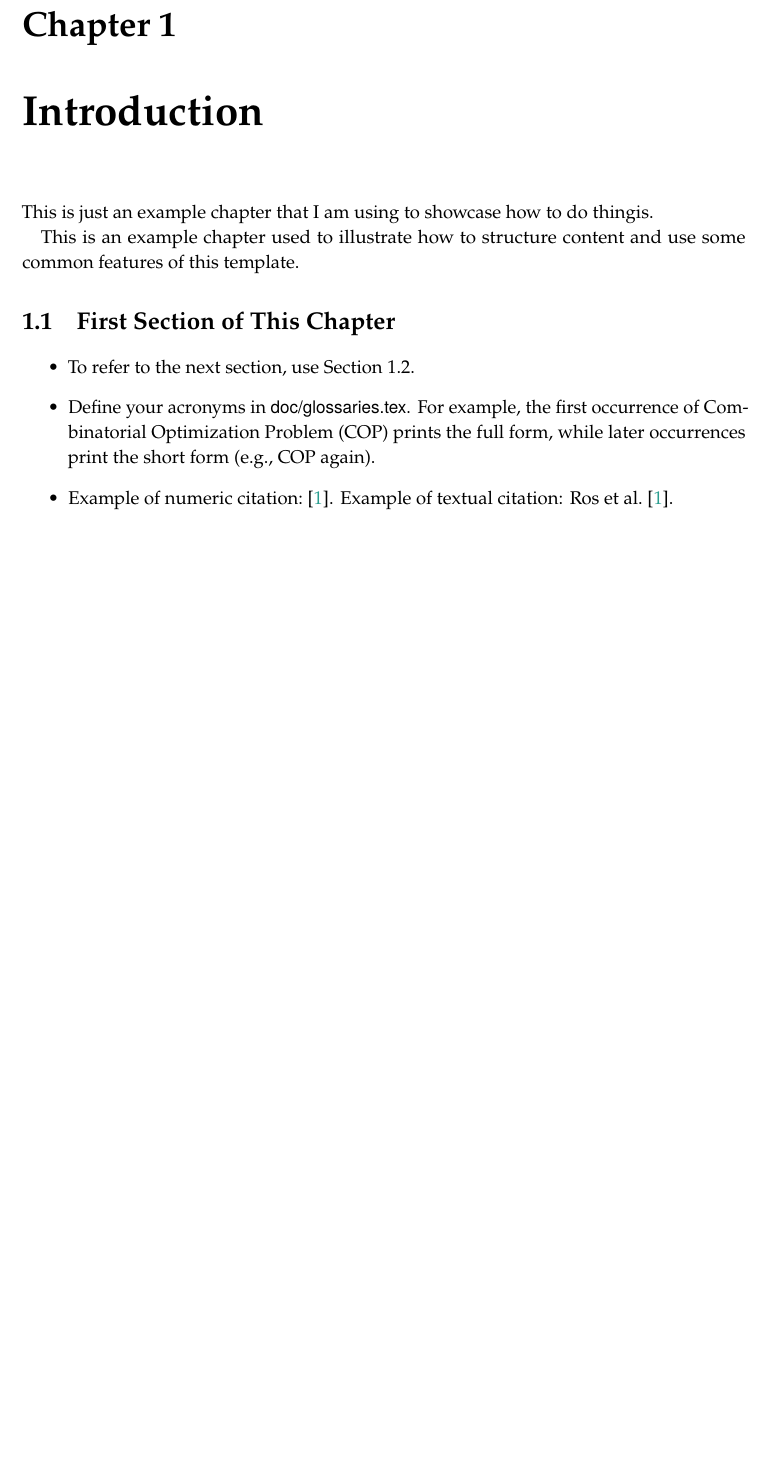
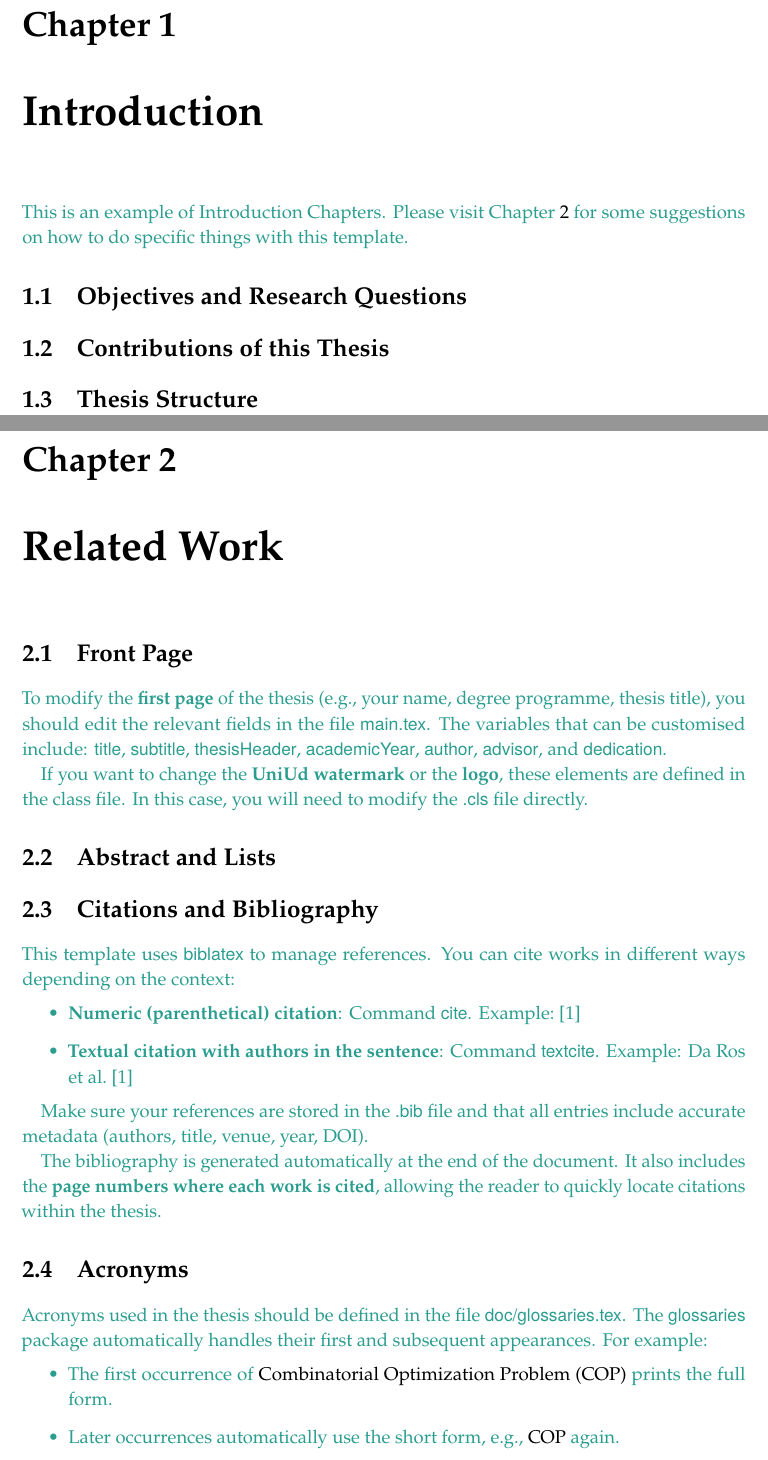
Before and after one commit to francesdaros/thesis-guide, a LaTeX thesis (template/main.tex, which reads template/chapters/chapter-1.tex, template/chapters/chapter-2.tex, template/doc/abstract.tex): part of page 15 of 19 before the commit and two parts of pages 15 and 17 of 31 after it, the two joined at a grey line, cut so that both start at the same text, the shorter picture padded with empty space. Compiled offline with pdfLaTeX; a LaTeX package or settings file that is missing is left out.

Commit message:
updated template

```diff
--- a/template/chapters/chapter-1.tex
+++ b/template/chapters/chapter-1.tex
@@ -2,16 +2,10 @@
 \begin{document}
 \chapter{Introduction}\label{cap:introduction}
 
-This is just an example chapter that I am using to showcase how to do thingis.
+\textcolor{greenish}{This is an example of Introduction Chapters. Please visit \Cref{cap:related-work} for some suggestions on how to do specific things with this template.}
 
-This is an example chapter used to illustrate how to structure content and use some common features of this template.
+\section{Objectives and Research Questions}\label{sec:obj-rq}
 
-\section{First Section of This Chapter}\label{sec:first-section}
+\section{Contributions of this Thesis}\label{sec:contributions}
 
-\begin{itemize}
-    \item To refer to the next section, use \Cref{sec:second-section}.
-    \item Define your acronyms in \textsf{doc/glossaries.tex}.
-    For example, the first occurrence of \gls{cop} prints the full form, while later occurrences print the short form (e.g., \gls{cop} again).
-    \item Example of numeric citation:~\cite{DBLP:journals/cor/RosGLMW25}.
-    Example of textual citation: \textcite{DBLP:journals/cor/RosGLMW25}.
-    \item If you need an authors’ declaration page, uncomment the command \textsf{authorsdeclatationpage} in the \textsf{.cls} file.
+\section{Thesis Structure}\label{sec:structure}
--- /dev/null
+++ b/template/chapters/chapter-2.tex
@@ -0,0 +1,49 @@
+\documentclass[../main.tex]{subfiles}
+\begin{document}
+\chapter{Related Work}\label{cap:related-work}
+
+\section{Front Page}
+
+\textcolor{greenish}{
+To modify the \textbf{first page} of the thesis (e.g., your name, degree programme, thesis title), you should edit the relevant fields in the file \textsf{main.tex}. The variables that can be customised include: \textsf{title}, \textsf{subtitle}, \textsf{thesisHeader}, \textsf{academicYear}, \textsf{author}, \textsf{advisor}, and \textsf{dedication}.
+}
+
+\textcolor{greenish}{
+If you want to change the \textbf{UniUd watermark} or the \textbf{logo}, these elements are defined in the class file.
+In this case, you will need to modify the \textsf{.cls} file directly.
+}
+
+\section{Abstract and Lists}
+
+\section{Citations and Bibliography}
+
+\textcolor{greenish}{
+This template uses \textsf{biblatex} to manage references.
+You can cite works in different ways depending on the context:
+\begin{itemize}
+    \item \textbf{Numeric (parenthetical) citation}:
+    Command \textsf{cite}. Example:~\cite{DBLP:journals/cor/RosGLMW25}
+    \item \textbf{Textual citation with authors in the sentence}: Command \textsf{textcite}.
+    Example: \textcite{DBLP:journals/cor/RosGLMW25}
+\end{itemize}
+}
+
+\textcolor{greenish}{
+Make sure your references are stored in the \textsf{.bib} file and that all entries include accurate metadata (authors, title, venue, year, DOI).
+}
+
+\textcolor{greenish}{
+The bibliography is generated automatically at the end of the document.
+It also includes the \textbf{page numbers where each work is cited}, allowing the reader to quickly locate citations within the thesis.
+}
+
+\section{Acronyms}
+
+\textcolor{greenish}{
+Acronyms used in the thesis should be defined in the file \textsf{doc/glossaries.tex}.
+The \textsf{glossaries} package automatically handles their first and subsequent appearances.
+For example:
+\begin{itemize}
+    \item The first occurrence of \gls{cop} prints the full form.
+    \item Later occurrences automatically use the short form, e.g., \gls{cop} again.
+\end{itemize}
--- a/template/doc/abstract.tex
+++ b/template/doc/abstract.tex
@@ -1,7 +1,10 @@
 \begin{abstract}
 
+\textcolor{greenish}{
 Insert here your abstract.
+}
 
+\textcolor{greenish}{
 \textbf{Keywords.} Keyword 1, Keyword 2, etc.
-
+}
 \end{abstract}
--- a/template/doc/acknowledgments.tex
+++ b/template/doc/acknowledgments.tex
@@ -1,7 +1,9 @@
 \begin{acknowledgments}
 
+\textcolor{greenish}{
 Here insert who you wished to thank.
 \\\\
 \emph{Name}
+}
 
 \end{acknowledgments}
--- a/template/doc/authors-declaration.tex
+++ b/template/doc/authors-declaration.tex
@@ -1,15 +1,15 @@
 \begin{authorsdeclaration}
 \glsresetall{}
 
-Examples of possible statements you may wish to make (remove if they are not necessary).
+\textcolor{greenish}{Examples of possible statements you may wish to make (remove if they are not necessary). }
 
 \section*{Authorship Statement}
 
-The author of this thesis acknowledges that \dots
+\textcolor{greenish}{The author of this thesis acknowledges that \dots }
 
 \section*{Positionality Statement}
 
-The author of this thesis acknowledges that \dots
+\textcolor{greenish}{The author of this thesis acknowledges that \dots }
 
 \section*{Usage of Artificial Intelligence}
 
--- a/template/doc/symbols.tex
+++ b/template/doc/symbols.tex
@@ -1,5 +1,5 @@
 \begin{mysymbols}
 
-Here you can put the list of your symbols.
+\textcolor{greenish}{Here you can put the list of your symbols.}
 
 \end{mysymbols}
--- a/template/main.tex
+++ b/template/main.tex
@@ -39,10 +39,11 @@
 % Thesis information
 \title{Your Fancy Thesis Title\\}
 \subtitle{Your Fancy Thesis Subtitle}
-\thesisHeader{Università degli Studi di Udine\\Department of Mathematics, Computer Science, and Physics\\Ph.D. in Computer Science and Artificial Intelligence --- XXXVIII Cycle}
+\thesisHeader{Università degli Studi di Udine\\Department of xxxx\\Master Degree in zzzz}
 \academicYear{YYYY}
 \author{Name Surname}
 \advisor{Prof.\ Name and Surname}{Università degli Studi di Udine}
+
 \dedication{\textit{Dedication to some very important person}
 }
 \bibliography{biblio}
```
Also changed, not shown: template/appendices/appendice-a.tex (+1 -1 lines), template/biblio.bib (+2 -2 lines), template/chapters/chapter-3.tex (added, +5 -0 lines), template/chapters/chapter-4.tex (added, +5 -0 lines), template/chapters/chapter-5.tex (added, +9 -0 lines), template/main.pdf, template/chapters/chapter-1.tex (6 more changed lines), template/chapters/chapter-2.tex (17 more changed lines), template/main.tex (9 more changed lines), 1 other file.
